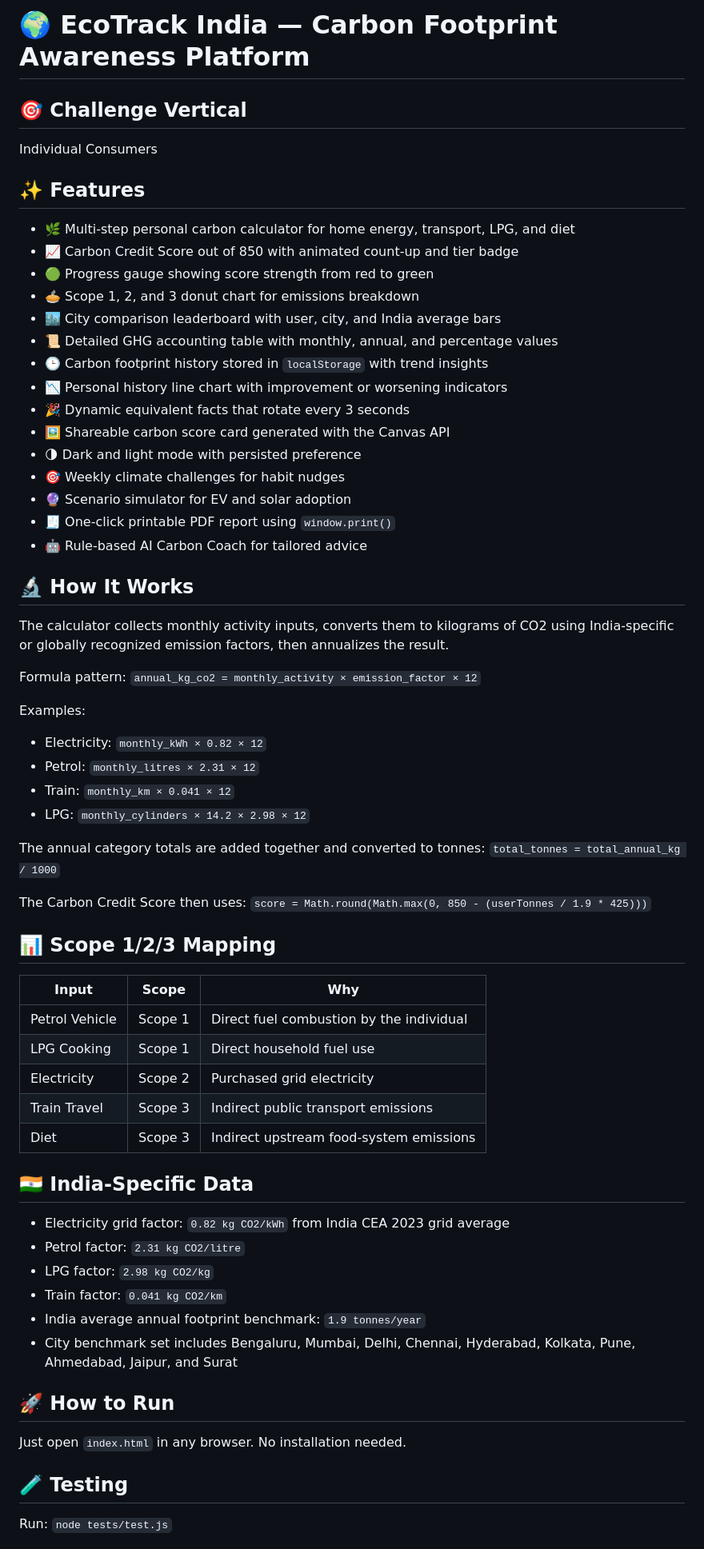
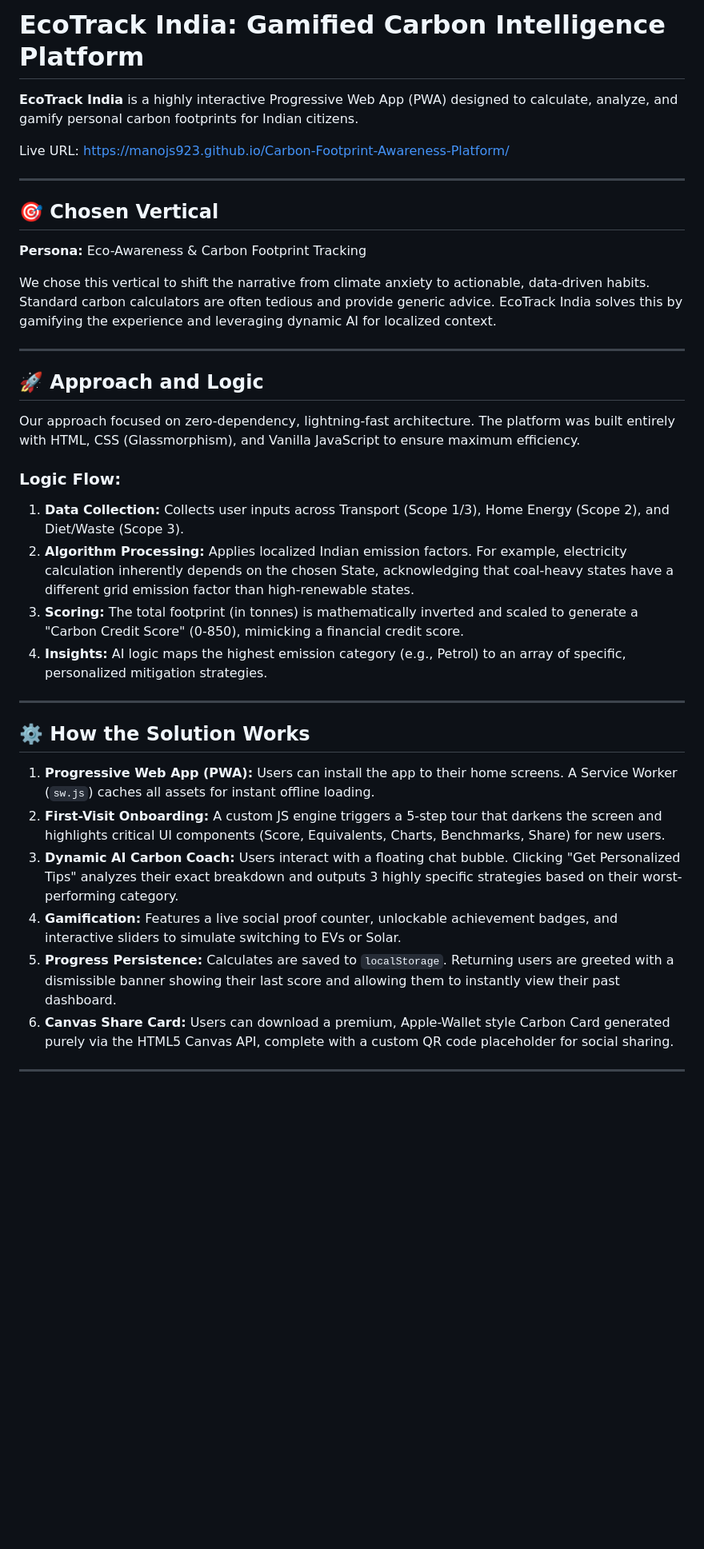
Before and after one commit to manojs923/Carbon-Footprint-Awareness-Platform, a Markdown page: README.md, the part around one of its changes. Shown at 80% size. Drawn GitHub-style; blank space fills up the shorter version.

Commit message:
docs: create official hackathon README.md

```diff
--- a/README.md
+++ b/README.md
@@ -1,63 +1,36 @@
-# 🌍 EcoTrack India — Carbon Footprint Awareness Platform
+# EcoTrack India: Gamified Carbon Intelligence Platform
 
-## 🎯 Challenge Vertical
-Individual Consumers
+**EcoTrack India** is a highly interactive Progressive Web App (PWA) designed to calculate, analyze, and gamify personal carbon footprints for Indian citizens.
 
-## ✨ Features
-- 🌿 Multi-step personal carbon calculator for home energy, transport, LPG, and diet
-- 📈 Carbon Credit Score out of 850 with animated count-up and tier badge
-- 🟢 Progress gauge showing score strength from red to green
-- 🥧 Scope 1, 2, and 3 donut chart for emissions breakdown
-- 🏙️ City comparison leaderboard with user, city, and India average bars
-- 📜 Detailed GHG accounting table with monthly, annual, and percentage values
-- 🕒 Carbon footprint history stored in `localStorage` with trend insights
-- 📉 Personal history line chart with improvement or worsening indicators
-- 🎉 Dynamic equivalent facts that rotate every 3 seconds
-- 🖼️ Shareable carbon score card generated with the Canvas API
-- 🌗 Dark and light mode with persisted preference
-- 🎯 Weekly climate challenges for habit nudges
-- 🔮 Scenario simulator for EV and solar adoption
-- 🧾 One-click printable PDF report using `window.print()`
-- 🤖 Rule-based AI Carbon Coach for tailored advice
+Live URL: [https://manojs923.github.io/Carbon-Footprint-Awareness-Platform/](https://manojs923.github.io/Carbon-Footprint-Awareness-Platform/)
 
-## 🔬 How It Works
-The calculator collects monthly activity inputs, converts them to kilograms of CO2 using India-specific or globally recognized emission factors, then annualizes the result.
+---
 
-Formula pattern:
-`annual_kg_co2 = monthly_activity × emission_factor × 12`
+## 🎯 Chosen Vertical
+**Persona:** Eco-Awareness & Carbon Footprint Tracking
 
-Examples:
-- Electricity: `monthly_kWh × 0.82 × 12`
-- Petrol: `monthly_litres × 2.31 × 12`
-- Train: `monthly_km × 0.041 × 12`
-- LPG: `monthly_cylinders × 14.2 × 2.98 × 12`
+We chose this vertical to shift the narrative from climate anxiety to actionable, data-driven habits. Standard carbon calculators are often tedious and provide generic advice. EcoTrack India solves this by gamifying the experience and leveraging dynamic AI for localized context.
 
-The annual category totals are added together and converted to tonnes:
-`total_tonnes = total_annual_kg / 1000`
+---
 
-The Carbon Credit Score then uses:
-`score = Math.round(Math.max(0, 850 - (userTonnes / 1.9 * 425)))`
+## 🚀 Approach and Logic
+Our approach focused on zero-dependency, lightning-fast architecture. The platform was built entirely with HTML, CSS (Glassmorphism), and Vanilla JavaScript to ensure maximum efficiency.
 
-## 📊 Scope 1/2/3 Mapping
-| Input | Scope | Why |
-|------|------|------|
-| Petrol Vehicle | Scope 1 | Direct fuel combustion by the individual |
-| LPG Cooking | Scope 1 | Direct household fuel use |
-| Electricity | Scope 2 | Purchased grid electricity |
-| Train Travel | Scope 3 | Indirect public transport emissions |
-| Diet | Scope 3 | Indirect upstream food-system emissions |
+### Logic Flow:
+1. **Data Collection:** Collects user inputs across Transport (Scope 1/3), Home Energy (Scope 2), and Diet/Waste (Scope 3).
+2. **Algorithm Processing:** Applies localized Indian emission factors. For example, electricity calculation inherently depends on the chosen State, acknowledging that coal-heavy states have a different grid emission factor than high-renewable states.
+3. **Scoring:** The total footprint (in tonnes) is mathematically inverted and scaled to generate a "Carbon Credit Score" (0-850), mimicking a financial credit score.
+4. **Insights:** AI logic maps the highest emission category (e.g., Petrol) to an array of specific, personalized mitigation strategies.
 
-## 🇮🇳 India-Specific Data
-- Electricity grid factor: `0.82 kg CO2/kWh` from India CEA 2023 grid average
-- Petrol factor: `2.31 kg CO2/litre`
-- LPG factor: `2.98 kg CO2/kg`
-- Train factor: `0.041 kg CO2/km`
-- India average annual footprint benchmark: `1.9 tonnes/year`
-- City benchmark set includes Bengaluru, Mumbai, Delhi, Chennai, Hyderabad, Kolkata, Pune, Ahmedabad, Jaipur, and Surat
+---
 
-## 🚀 How to Run
-Just open `index.html` in any browser. No installation needed.
+## ⚙️ How the Solution Works
+1. **Progressive Web App (PWA):** Users can install the app to their home screens. A Service Worker (`sw.js`) caches all assets for instant offline loading.
+2. **First-Visit Onboarding:** A custom JS engine triggers a 5-step tour that darkens the screen and highlights critical UI components (Score, Equivalents, Charts, Benchmarks, Share) for new users.
+3. **Dynamic AI Carbon Coach:** Users interact with a floating chat bubble. Clicking "Get Personalized Tips" analyzes their exact breakdown and outputs 3 highly specific strategies based on their worst-performing category.
+4. **Gamification:** Features a live social proof counter, unlockable achievement badges, and interactive sliders to simulate switching to EVs or Solar.
+5. **Progress Persistence:** Calculates are saved to `localStorage`. Returning users are greeted with a dismissible banner showing their last score and allowing them to instantly view their past dashboard.
+6. **Canvas Share Card:** Users can download a premium, Apple-Wallet style Carbon Card generated purely via the HTML5 Canvas API, complete with a custom QR code placeholder for social sharing.
 
-## 🧪 Testing
-Run: `node tests/test.js`
+---
 
```
Also changed, not shown: other parts of README.md (+5 -31 lines).
